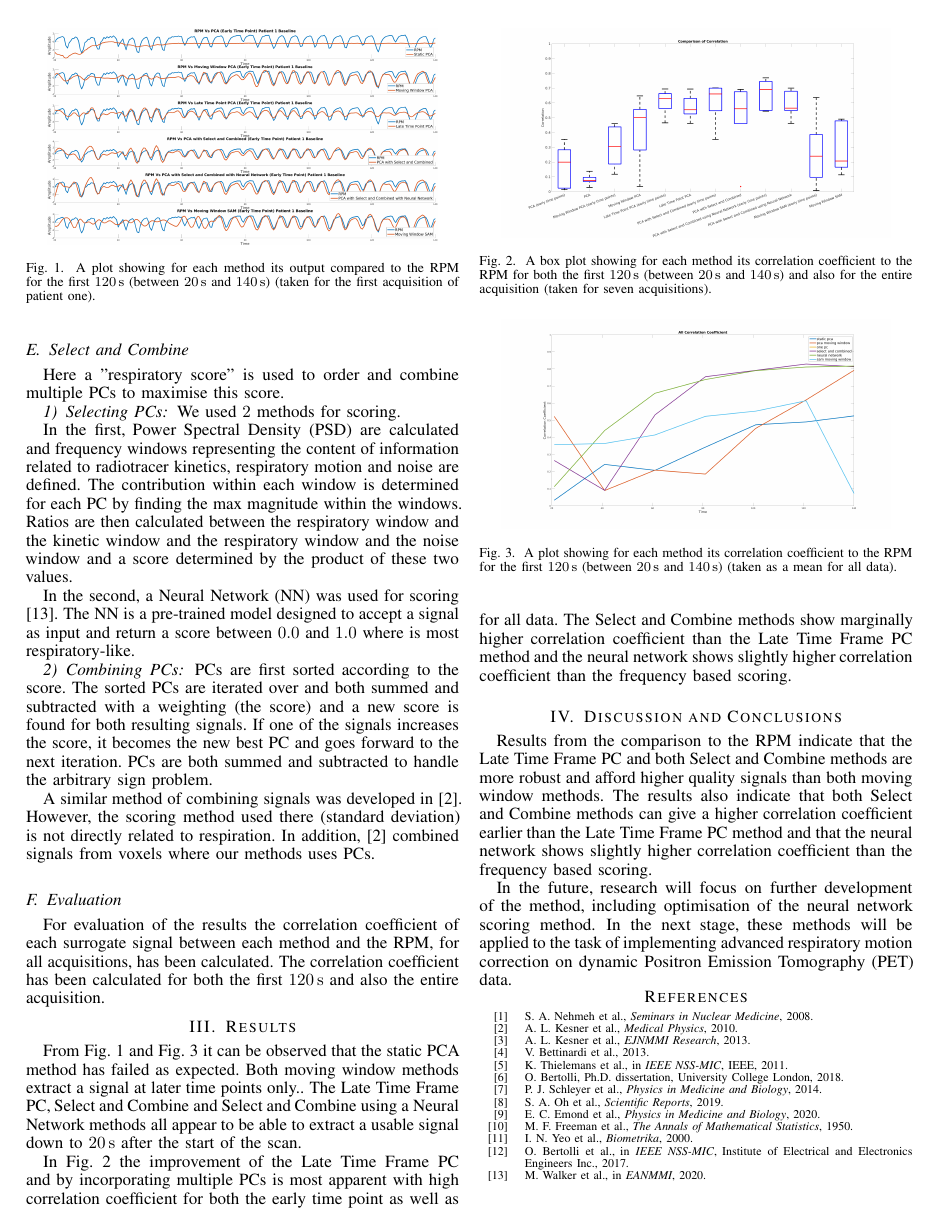
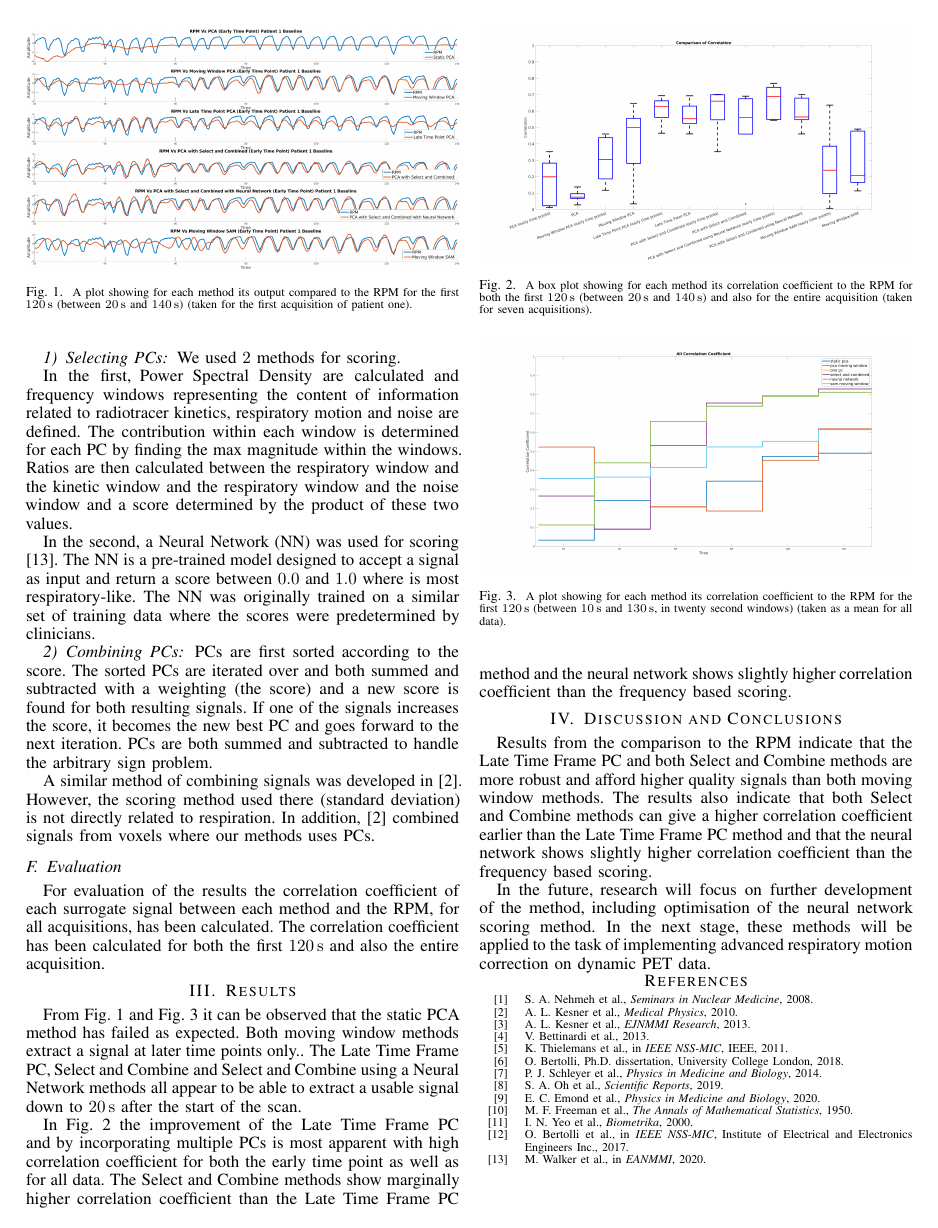
Before and after one commit to ALEXJAZZ008008/mic_submission_2022_ddg, a LaTeX paper (main.tex, which reads body.tex): page 2 of 2. Compiled offline with pdfLaTeX; a missing font is replaced by an installed copy or a similar font; a LaTeX package or settings file that is missing is left out.

Commit message:
Updates from Overleaf

```diff
--- a/body.tex
+++ b/body.tex
@@ -39,12 +39,12 @@
         \subsubsection{Selecting \glss{PC}} \label{sec:selecting_pcs}
               We used $2$ methods for scoring.
 
-              In the first, \gls{PSD} are calculated and frequency windows representing the content of information related to radiotracer kinetics, respiratory motion and noise are defined. The contribution within each window is determined for each \gls{PC} by finding the max magnitude within the windows. Ratios are then calculated between the respiratory window and the kinetic window and the respiratory window and the noise window and a score determined by the product of these two values.
+              In the first, \acrlong{PSD} are calculated and frequency windows representing the content of information related to radiotracer kinetics, respiratory motion and noise are defined. The contribution within each window is determined for each \gls{PC} by finding the max magnitude within the windows. Ratios are then calculated between the respiratory window and the kinetic window and the respiratory window and the noise window and a score determined by the product of these two values.
 
         % \vspace{-0.3cm}
 
         %\subsubsection{Selecting \glss{PC} Using A Neural Network} \label{sec:selecting_pcs_using_a_neural_network}
-            In the second, a \gls{NN} was used for scoring ~\cite{Walker2020AutomaticAI}. The \gls{NN} is a pre-trained model designed to accept a signal as input and return a score between $0.0$ and $1.0$ where is most respiratory-like.% The network was originally trained on a similar set of training data where the scores were predetermined by clinicians.
+            In the second, a \gls{NN} was used for scoring ~\cite{Walker2020AutomaticAI}. The \gls{NN} is a pre-trained model designed to accept a signal as input and return a score between $0.0$ and $1.0$ where is most respiratory-like. The \gls{NN} was originally trained on a similar set of training data where the scores were predetermined by clinicians.
 
         % \vspace{-0.3cm}
 
@@ -64,30 +64,44 @@
     \begin{figure}
         \centering
 
-        \includegraphics[width=0.9\linewidth]{figures/patient_one_output.png}
+        % \includegraphics[width=0.9\linewidth]{figures/patient_one_output.png}
+        \includegraphics[width=1.0\linewidth]{figures/patient_one_output.png}
 
         \captionsetup{singlelinecheck=false, justification=centering}
-        \caption{A plot showing for each method its output compared to the \gls{RPM} for the first \SI{120}{\second} (between \SI{20}{\second} and \SI{140}{\second}) (taken for the first acquisition of patient one).}
+        \caption{
+        \scriptsize
+        A plot showing for each method its output compared to the \gls{RPM} for the first \SI{120}{\second} (between \SI{20}{\second} and \SI{140}{\second}) (taken for the first acquisition of patient one).}
         \label{fig:patient_one_output}
     \end{figure}
 
     \begin{figure}
         \centering
 
-        \includegraphics[width=0.9\linewidth]{figures/box_plot.png}
+        % \includegraphics[width=0.9\linewidth]{figures/box_plot.png}
+        \includegraphics[width=1.0\linewidth]{figures/box_plot.png}
 
         \captionsetup{singlelinecheck=false, justification=centering}
-        \caption{A box plot showing for each method its correlation coefficient to the \gls{RPM} for both the first \SI{120}{\second} (between \SI{20}{\second} and \SI{140}{\second}) and also for the entire acquisition (taken for seven acquisitions).}
+        \caption{
+        \scriptsize
+        A box plot showing for each method its correlation coefficient to the \gls{RPM} for both the first \SI{120}{\second} (between \SI{20}{\second} and \SI{140}{\second}) and also for the entire acquisition (taken for seven acquisitions).}
+
         \label{fig:box_plot}
     \end{figure}
 
     \begin{figure}
         \centering
 
-        \includegraphics[width=0.9\linewidth]{figures/all_correlation_coefficient.png}
+                % \includegraphics[width=0.9\linewidth]{figures/all_correlation_coefficient_stairs.png}
+        \includegraphics[width=1.0\linewidth]{figures/all_correlation_coefficient_stairs.png}
+
+        % \includegraphics[width=0.9\linewidth]{figures/all_correlation_coefficient.png}
+        % \includegraphics[width=1.0\linewidth]{figures/all_correlation_coefficient.png}
 
         \captionsetup{singlelinecheck=false, justification=centering}
-        \caption{A plot showing for each method its correlation coefficient to the \gls{RPM} for the first \SI{120}{\second} (between \SI{20}{\second} and \SI{140}{\second}) (taken as a mean for all data).}
+        \caption{
+        \scriptsize
+        A plot showing for each method its correlation coefficient to the \gls{RPM} for the first \SI{120}{\second} (between \SI{10}{\second} and \SI{130}{\second}, in twenty second windows) (taken as a mean for all data).}
+
         \label{fig:all_cross_correlation}
     \end{figure}
 
```
Also changed, not shown: main.tex (+2 -3 lines), figures/all_correlation_coefficient_stairs.png (added), body.tex (32 more changed lines).
